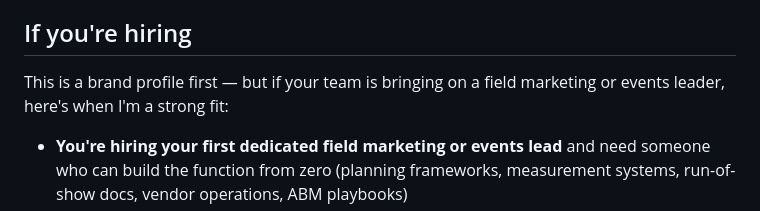
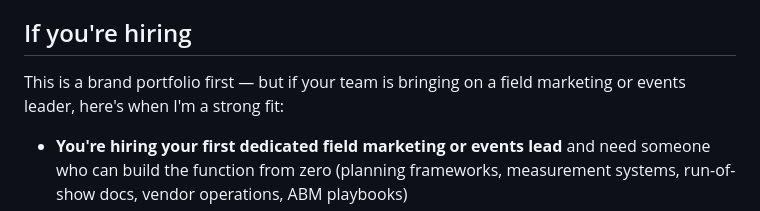
Before and after one commit to LFGAmy/LFGAmy-portfolio, a Markdown page: SKILL.md, the part around the change. GitHub-like rendering.

```diff
--- a/SKILL.md
+++ b/SKILL.md
@@ -69,7 +69,7 @@ Plan, forecast, prove, and score event portfolios. Build the operational infrast
 
 ## If you're hiring
 
-This is a brand profile first — but if your team is bringing on a field marketing or events leader, here's when I'm a strong fit:
+This is a brand portfolio first — but if your team is bringing on a field marketing or events leader, here's when I'm a strong fit:
 
 - **You're hiring your first dedicated field marketing or events lead** and need someone who can build the function from zero (planning frameworks, measurement systems, run-of-show docs, vendor operations, ABM playbooks)
 - **You're inheriting or elevating an existing field marketing or events function** that needs structure, measurement rigor, brand consistency, or team leadership. The work-in-flight stays in flight while the foundation gets rebuilt underneath
```
